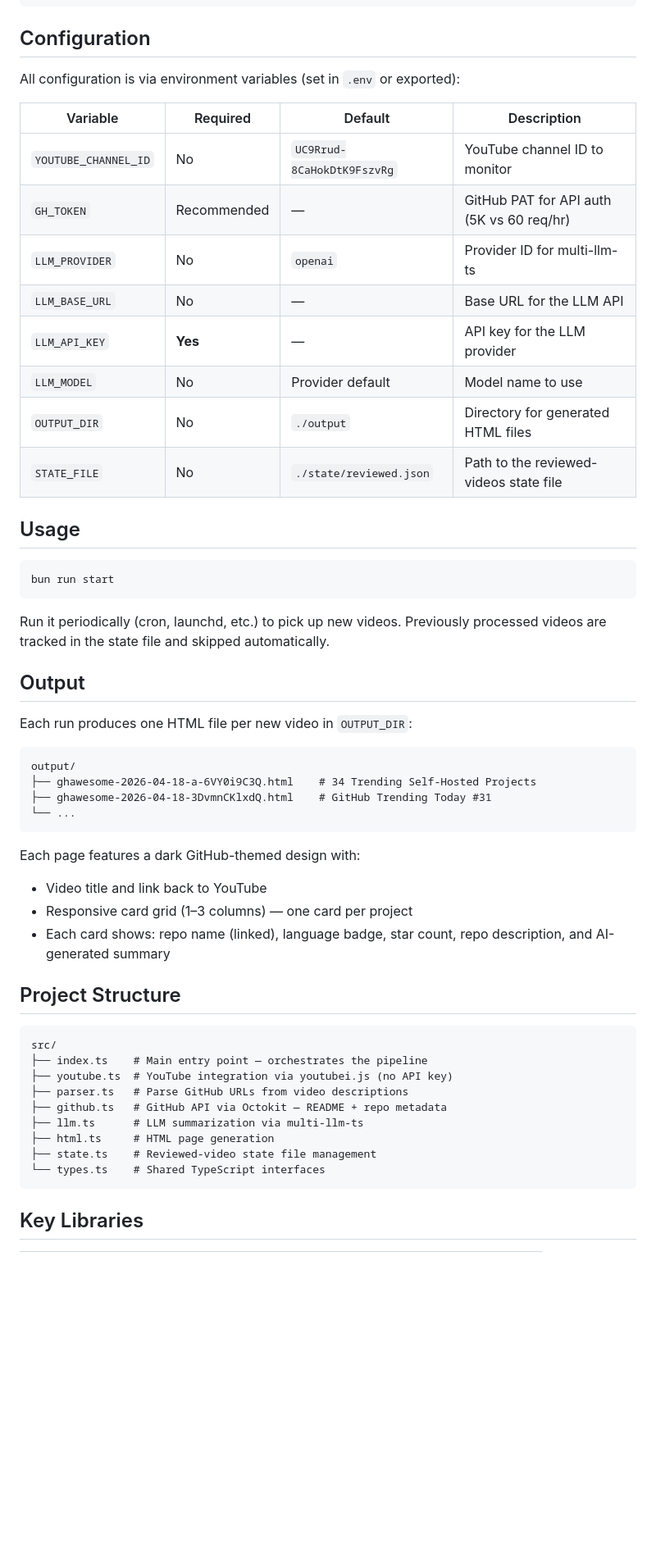
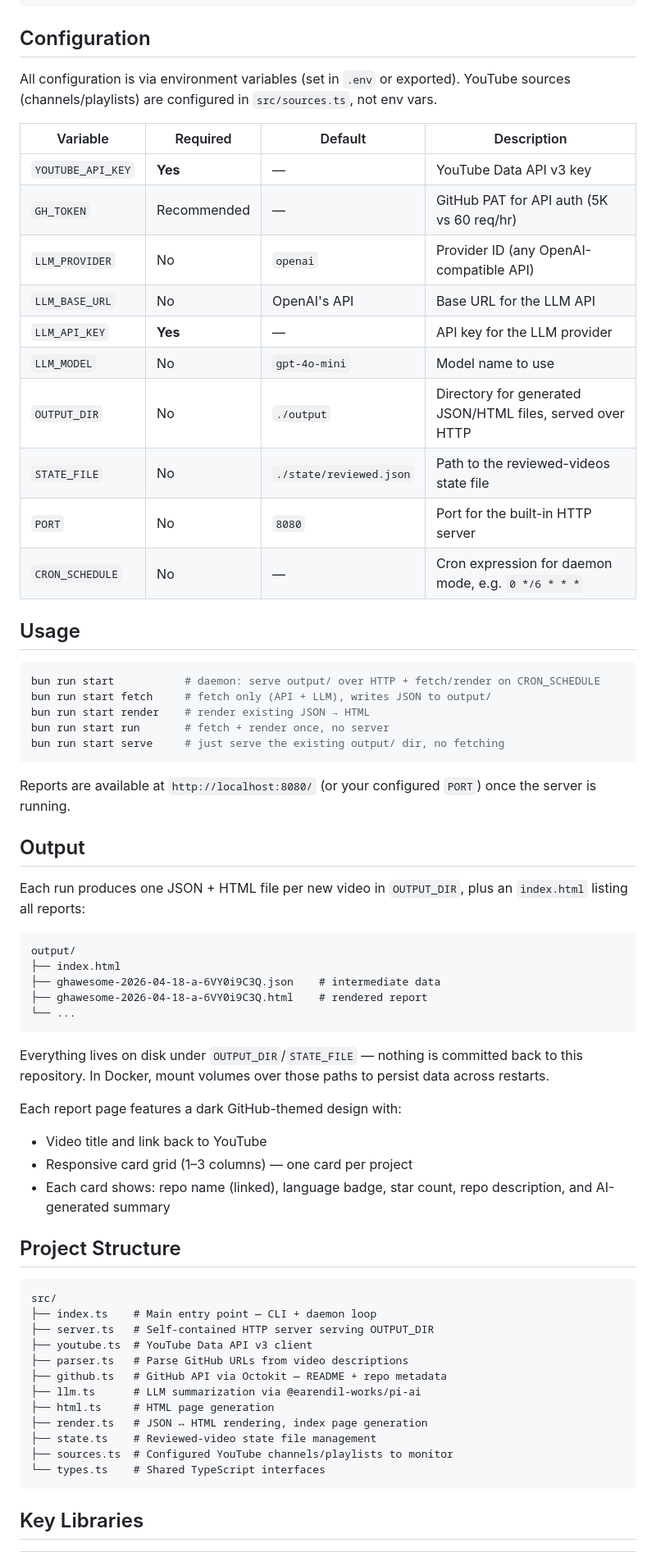
Before and after one commit to mcowger/gha, a Markdown page: README.md, the part around one of its changes. Shown at 82% size. Rendered like a GitHub page; blank space fills up the shorter version.

Commit message:
docs: update README and AGENTS for new architecture

````diff
--- a/README.md
+++ b/README.md
@@ -38,39 +42,48 @@ cp .env.example .env
 
 ## Configuration
 
-All configuration is via environment variables (set in `.env` or exported):
+All configuration is via environment variables (set in `.env` or exported). YouTube sources (channels/playlists) are configured in `src/sources.ts`, not env vars.
 
 | Variable | Required | Default | Description |
 |---|---|---|---|
-| `YOUTUBE_CHANNEL_ID` | No | `UC9Rrud-8CaHokDtK9FszvRg` | YouTube channel ID to monitor |
+| `YOUTUBE_API_KEY` | **Yes** | — | YouTube Data API v3 key |
 | `GH_TOKEN` | Recommended | — | GitHub PAT for API auth (5K vs 60 req/hr) |
-| `LLM_PROVIDER` | No | `openai` | Provider ID for multi-llm-ts |
-| `LLM_BASE_URL` | No | — | Base URL for the LLM API |
+| `LLM_PROVIDER` | No | `openai` | Provider ID (any OpenAI-compatible API) |
+| `LLM_BASE_URL` | No | OpenAI's API | Base URL for the LLM API |
 | `LLM_API_KEY` | **Yes** | — | API key for the LLM provider |
-| `LLM_MODEL` | No | Provider default | Model name to use |
-| `OUTPUT_DIR` | No | `./output` | Directory for generated HTML files |
+| `LLM_MODEL` | No | `gpt-4o-mini` | Model name to use |
+| `OUTPUT_DIR` | No | `./output` | Directory for generated JSON/HTML files, served over HTTP |
 | `STATE_FILE` | No | `./state/reviewed.json` | Path to the reviewed-videos state file |
+| `PORT` | No | `8080` | Port for the built-in HTTP server |
+| `CRON_SCHEDULE` | No | — | Cron expression for daemon mode, e.g. `0 */6 * * *` |
 
 ## Usage
 
 ```bash
-bun run start
+bun run start           # daemon: serve output/ over HTTP + fetch/render on CRON_SCHEDULE
+bun run start fetch     # fetch only (API + LLM), writes JSON to output/
+bun run start render    # render existing JSON → HTML
+bun run start run       # fetch + render once, no server
+bun run start serve     # just serve the existing output/ dir, no fetching
 ```
 
-Run it periodically (cron, launchd, etc.) to pick up new videos. Previously processed videos are tracked in the state file and skipped automatically.
+Reports are available at `http://localhost:8080/` (or your configured `PORT`) once the server is running.
 
 ## Output
 
-Each run produces one HTML file per new video in `OUTPUT_DIR`:
+Each run produces one JSON + HTML file per new video in `OUTPUT_DIR`, plus an `index.html` listing all reports:
 
 ```
 output/
-├── ghawesome-2026-04-18-a-6VY0i9C3Q.html    # 34 Trending Self-Hosted Projects
-├── ghawesome-2026-04-18-3DvmnCKlxdQ.html    # GitHub Trending Today #31
+├── index.html
+├── ghawesome-2026-04-18-a-6VY0i9C3Q.json    # intermediate data
+├── ghawesome-2026-04-18-a-6VY0i9C3Q.html    # rendered report
 └── ...
 ```
 
-Each page features a dark GitHub-themed design with:
+Everything lives on disk under `OUTPUT_DIR`/`STATE_FILE` — nothing is committed back to this repository. In Docker, mount volumes over those paths to persist data across restarts.
+
+Each report page features a dark GitHub-themed design with:
 - Video title and link back to YouTube
 - Responsive card grid (1–3 columns) — one card per project
 - Each card shows: repo name (linked), language badge, star count, repo description, and AI-generated summary
@@ -79,13 +92,16 @@ Each page features a dark GitHub-themed design with:
 
 ```
 src/
-├── index.ts    # Main entry point — orchestrates the pipeline
-├── youtube.ts  # YouTube integration via youtubei.js (no API key)
+├── index.ts    # Main entry point — CLI + daemon loop
+├── server.ts   # Self-contained HTTP server serving OUTPUT_DIR
+├── youtube.ts  # YouTube Data API v3 client
 ├── parser.ts   # Parse GitHub URLs from video descriptions
 ├── github.ts   # GitHub API via Octokit — README + repo metadata
-├── llm.ts      # LLM summarization via multi-llm-ts
+├── llm.ts      # LLM summarization via @earendil-works/pi-ai
 ├── html.ts     # HTML page generation
+├── render.ts   # JSON ↔ HTML rendering, index page generation
 ├── state.ts    # Reviewed-video state file management
+├── sources.ts  # Configured YouTube channels/playlists to monitor
 └── types.ts    # Shared TypeScript interfaces
 ```
 
````
Also changed, not shown: other parts of README.md (+45 -10 lines), AGENTS.md (+35 -49 lines).
